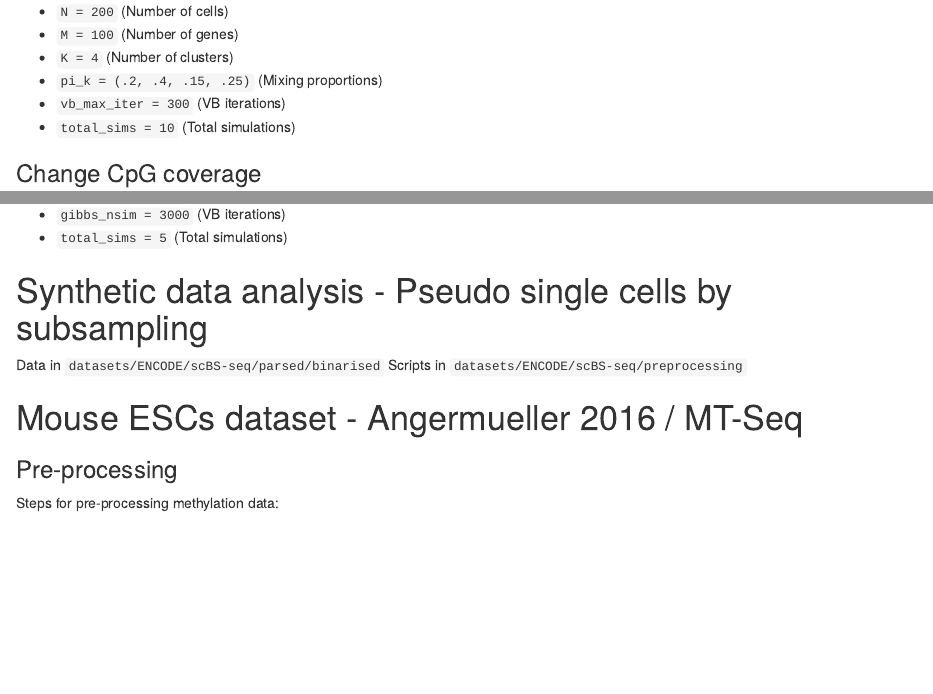
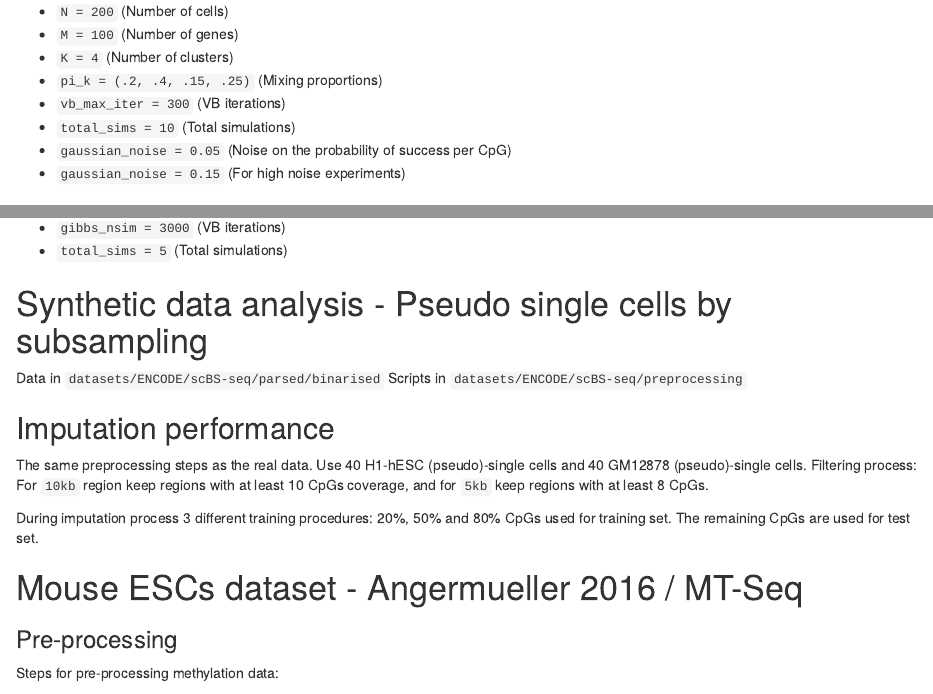
Before and after one commit to andreaskapou/Melissa, an R Markdown document (analysis/experiment_design.rmd): the page in a window 1100 px wide, from 270 px down, and a second part further down, joined at a grey line. Rendered offline with R 4.5, knitr and Pandoc, with nearby package versions; drawn as R Markdown's standard HTML page in place of the format the file asks for.

Commit message:
update experiment design

```diff
--- a/analysis/experiment_design.rmd
+++ b/analysis/experiment_design.rmd
@@ -21,6 +21,8 @@ Use the following parameter settings for measuring model performance on all para
 * `pi_k = (.2, .4, .15, .25)` (Mixing proportions)
 * `vb_max_iter = 300` (VB iterations)
 * `total_sims = 10` (Total simulations)
+* `gaussian_noise = 0.05` (Noise on the probability of success per CpG)
+* `gaussian_noise = 0.15` (For high noise experiments)
 
 ### Change CpG coverage
 Function for generating synthetic data: `preprocessing/synthetic/encode_coverage.R`
@@ -87,6 +89,12 @@ Parameters:
 # Synthetic data analysis - Pseudo single cells by subsampling
 Data in `datasets/ENCODE/scBS-seq/parsed/binarised`
 Scripts in `datasets/ENCODE/scBS-seq/preprocessing`
+
+## Imputation performance
+The same preprocessing steps as the real data. Use 40 H1-hESC (pseudo)-single cells and 40 GM12878 (pseudo)-single cells.
+Filtering process: For `10kb` region keep regions with at least 10 CpGs coverage, and for `5kb` keep regions with at least 8 CpGs.
+
+During imputation process 3 different training procedures: 20%, 50% and 80% CpGs used for training set. The remaining CpGs are used for test set.
 
 
 # Mouse ESCs dataset - Angermueller 2016 / MT-Seq
```
